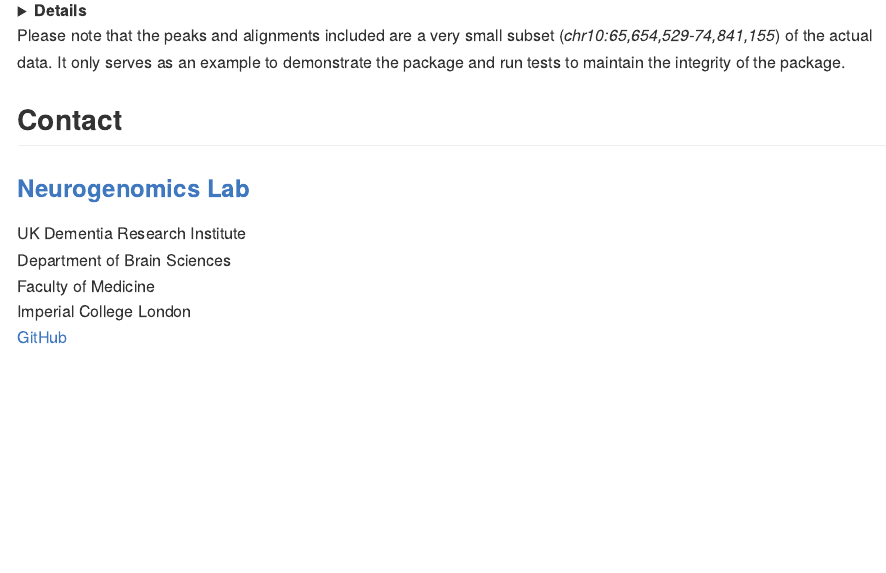
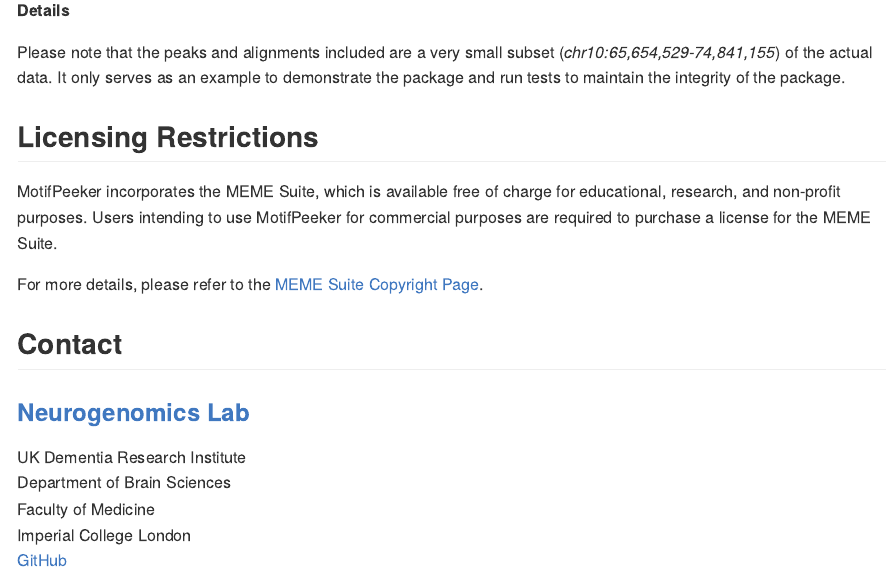
Before and after one commit to neurogenomics/MotifPeeker, an R Markdown document (README.Rmd): the page in a window 1100 px wide, from 3740 px down before the commit and from 3900 px down after it, so that both start at the same text. The pictures show the output file README.md that the author committed with the source, drawn offline in the style of GitHub; badge pictures from the web are left out.

Commit message:
Add licensing restriction note

```diff
--- a/README.Rmd
+++ b/README.Rmd
@@ -280,6 +280,14 @@
 to demonstrate the package and run tests to maintain the integrity of the
 package.
 
+## Licensing Restrictions
+MotifPeeker incorporates the MEME Suite, which is available free of charge for
+educational, research, and non-profit purposes. Users intending to use
+MotifPeeker for commercial purposes are required to purchase a license for the
+MEME Suite.
+
+For more details, please refer to the [MEME Suite Copyright Page](https://meme-suite.org/meme/doc/copyright.html).
+
 ## Contact
 
 ### [Neurogenomics Lab](https://www.neurogenomics.co.uk/inst/report/EpiCompare.html)
```
Also changed, not shown: README.md.
